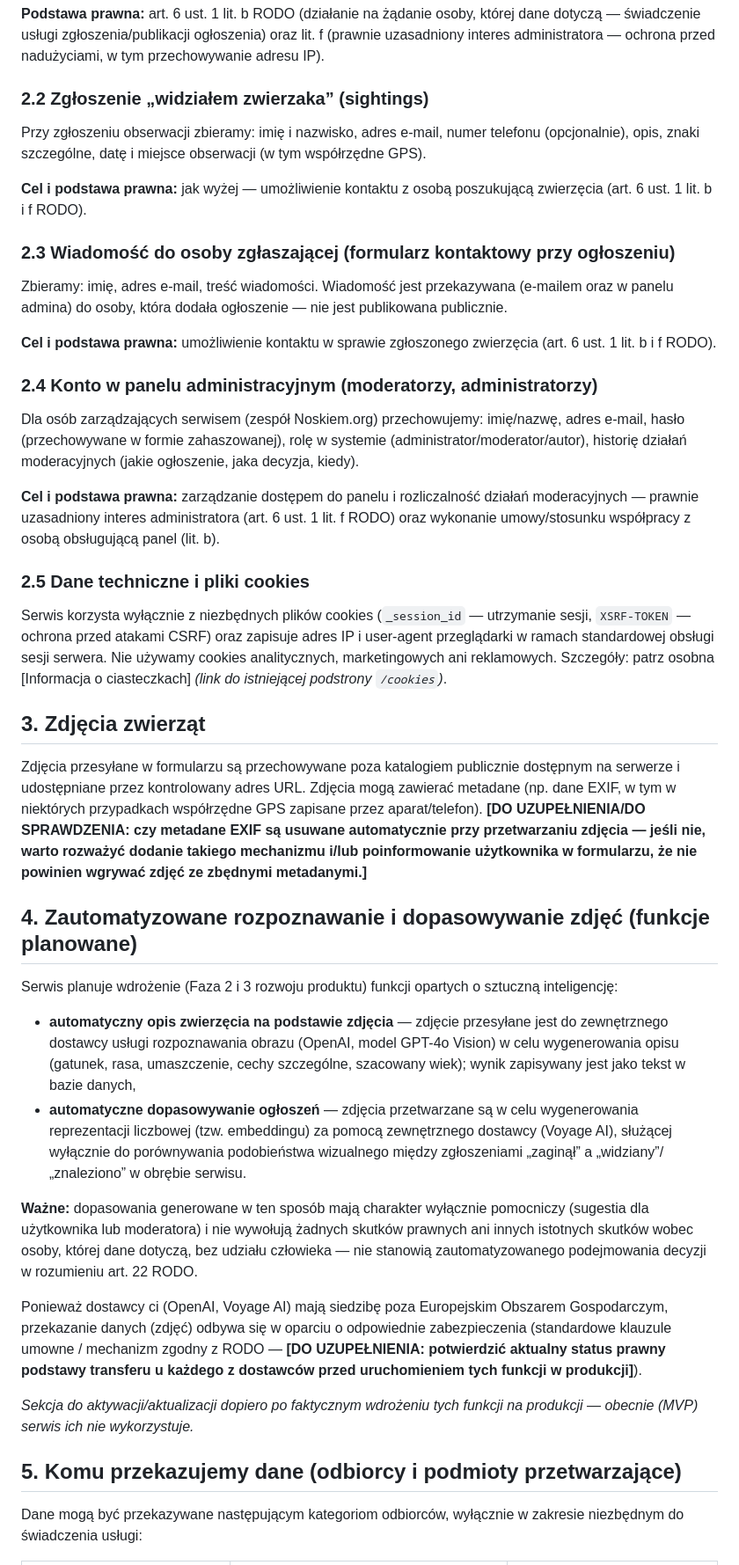
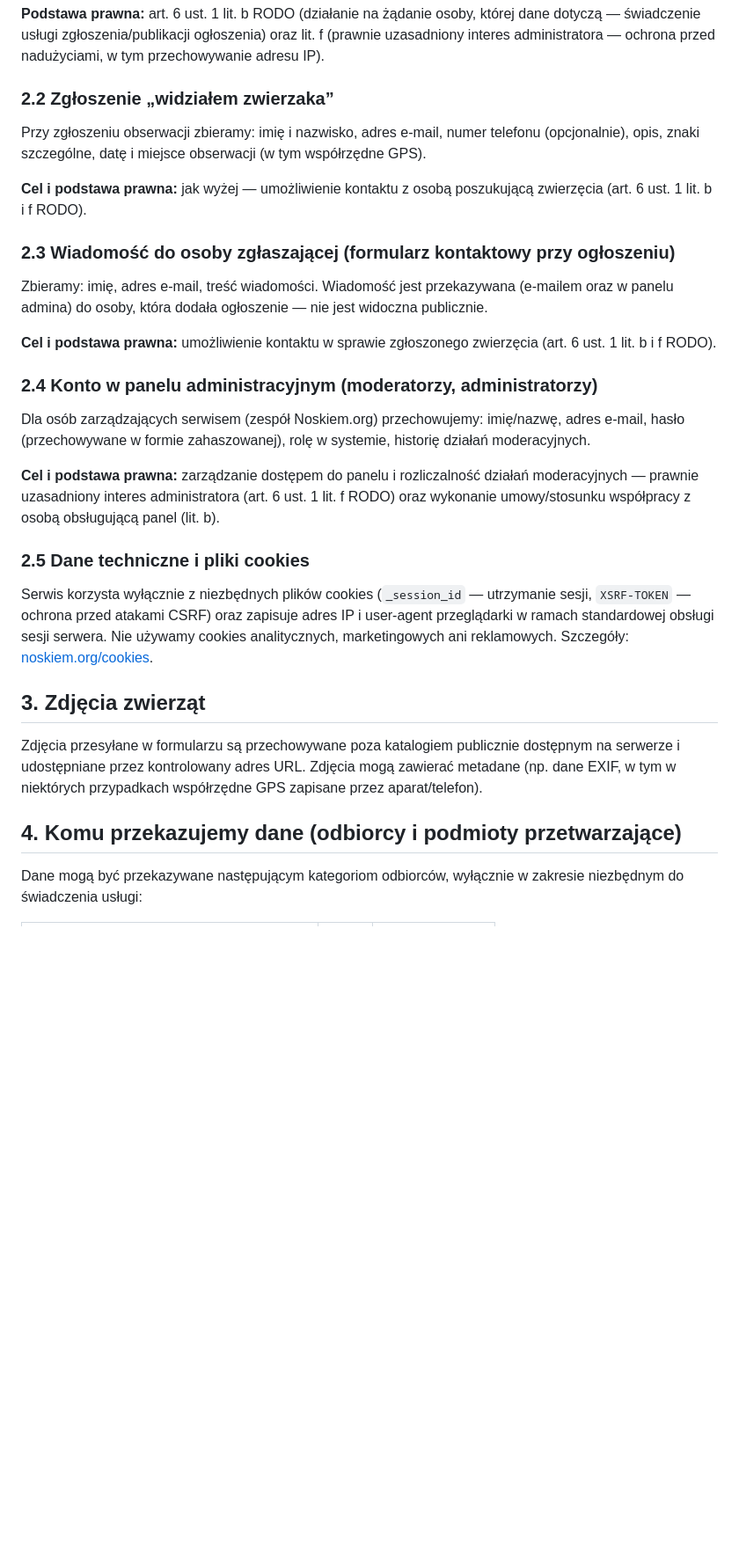
Before and after one commit to SlawekKania19/Noskiem, a Markdown page: docs/polityka-prywatnosci.md, the part around one of its changes. Shown at 88% size. Drawn GitHub-style; blank space fills up the shorter version.

Commit message:
Update privacy policy document with administrator details and clarify data processing practices

```diff
--- a/docs/polityka-prywatnosci.md
+++ b/docs/polityka-prywatnosci.md
@@ -33,7 +36,7 @@ Przy dodawaniu ogłoszenia zbieramy:
 
 **Podstawa prawna:** art. 6 ust. 1 lit. b RODO (działanie na żądanie osoby, której dane dotyczą — świadczenie usługi zgłoszenia/publikacji ogłoszenia) oraz lit. f (prawnie uzasadniony interes administratora — ochrona przed nadużyciami, w tym przechowywanie adresu IP).
 
-### 2.2 Zgłoszenie „widziałem zwierzaka” (sightings)
+### 2.2 Zgłoszenie „widziałem zwierzaka”
 
 Przy zgłoszeniu obserwacji zbieramy: imię i nazwisko, adres e-mail, numer telefonu (opcjonalnie), opis, znaki szczególne, datę i miejsce obserwacji (w tym współrzędne GPS).
 
@@ -41,38 +44,25 @@ Przy zgłoszeniu obserwacji zbieramy: imię i nazwisko, adres e-mail, numer tele
 
 ### 2.3 Wiadomość do osoby zgłaszającej (formularz kontaktowy przy ogłoszeniu)
 
-Zbieramy: imię, adres e-mail, treść wiadomości. Wiadomość jest przekazywana (e-mailem oraz w panelu admina) do osoby, która dodała ogłoszenie — nie jest publikowana publicznie.
+Zbieramy: imię, adres e-mail, treść wiadomości. Wiadomość jest przekazywana (e-mailem oraz w panelu admina) do osoby, która dodała ogłoszenie — nie jest widoczna publicznie.
 
 **Cel i podstawa prawna:** umożliwienie kontaktu w sprawie zgłoszonego zwierzęcia (art. 6 ust. 1 lit. b i f RODO).
 
 ### 2.4 Konto w panelu administracyjnym (moderatorzy, administratorzy)
 
-Dla osób zarządzających serwisem (zespół Noskiem.org) przechowujemy: imię/nazwę, adres e-mail, hasło (przechowywane w formie zahaszowanej), rolę w systemie (administrator/moderator/autor), historię działań moderacyjnych (jakie ogłoszenie, jaka decyzja, kiedy).
+Dla osób zarządzających serwisem (zespół Noskiem.org) przechowujemy: imię/nazwę, adres e-mail, hasło (przechowywane w formie zahaszowanej), rolę w systemie, historię działań moderacyjnych.
 
 **Cel i podstawa prawna:** zarządzanie dostępem do panelu i rozliczalność działań moderacyjnych — prawnie uzasadniony interes administratora (art. 6 ust. 1 lit. f RODO) oraz wykonanie umowy/stosunku współpracy z osobą obsługującą panel (lit. b).
 
 ### 2.5 Dane techniczne i pliki cookies
 
-Serwis korzysta wyłącznie z niezbędnych plików cookies (`_session_id` — utrzymanie sesji, `XSRF-TOKEN` — ochrona przed atakami CSRF) oraz zapisuje adres IP i user-agent przeglądarki w ramach standardowej obsługi sesji serwera. Nie używamy cookies analitycznych, marketingowych ani reklamowych. Szczegóły: patrz osobna [Informacja o ciasteczkach] *(link do istniejącej podstrony `/cookies`)*.
+Serwis korzysta wyłącznie z niezbędnych plików cookies (`_session_id` — utrzymanie sesji, `XSRF-TOKEN` — ochrona przed atakami CSRF) oraz zapisuje adres IP i user-agent przeglądarki w ramach standardowej obsługi sesji serwera. Nie używamy cookies analitycznych, marketingowych ani reklamowych. Szczegóły: [noskiem.org/cookies](noskiem.org/cookies).
 
 ## 3. Zdjęcia zwierząt
 
-Zdjęcia przesyłane w formularzu są przechowywane poza katalogiem publicznie dostępnym na serwerze i udostępniane przez kontrolowany adres URL. Zdjęcia mogą zawierać metadane (np. dane EXIF, w tym w niektórych przypadkach współrzędne GPS zapisane przez aparat/telefon). **[DO UZUPEŁNIENIA/DO SPRAWDZENIA: czy metadane EXIF są usuwane automatycznie przy przetwarzaniu zdjęcia — jeśli nie, warto rozważyć dodanie takiego mechanizmu i/lub poinformowanie użytkownika w formularzu, że nie powinien wgrywać zdjęć ze zbędnymi metadanymi.]**
+Zdjęcia przesyłane w formularzu są przechowywane poza katalogiem publicznie dostępnym na serwerze i udostępniane przez kontrolowany adres URL. Zdjęcia mogą zawierać metadane (np. dane EXIF, w tym w niektórych przypadkach współrzędne GPS zapisane przez aparat/telefon).
 
-## 4. Zautomatyzowane rozpoznawanie i dopasowywanie zdjęć (funkcje planowane)
-
-Serwis planuje wdrożenie (Faza 2 i 3 rozwoju produktu) funkcji opartych o sztuczną inteligencję:
-
-- **automatyczny opis zwierzęcia na podstawie zdjęcia** — zdjęcie przesyłane jest do zewnętrznego dostawcy usługi rozpoznawania obrazu (OpenAI, model GPT-4o Vision) w celu wygenerowania opisu (gatunek, rasa, umaszczenie, cechy szczególne, szacowany wiek); wynik zapisywany jest jako tekst w bazie danych,
-- **automatyczne dopasowywanie ogłoszeń** — zdjęcia przetwarzane są w celu wygenerowania reprezentacji liczbowej (tzw. embeddingu) za pomocą zewnętrznego dostawcy (Voyage AI), służącej wyłącznie do porównywania podobieństwa wizualnego między zgłoszeniami „zaginął” a „widziany”/„znaleziono” w obrębie serwisu.
-
-**Ważne:** dopasowania generowane w ten sposób mają charakter wyłącznie pomocniczy (sugestia dla użytkownika lub moderatora) i nie wywołują żadnych skutków prawnych ani innych istotnych skutków wobec osoby, której dane dotyczą, bez udziału człowieka — nie stanowią zautomatyzowanego podejmowania decyzji w rozumieniu art. 22 RODO.
-
-Ponieważ dostawcy ci (OpenAI, Voyage AI) mają siedzibę poza Europejskim Obszarem Gospodarczym, przekazanie danych (zdjęć) odbywa się w oparciu o odpowiednie zabezpieczenia (standardowe klauzule umowne / mechanizm zgodny z RODO — **[DO UZUPEŁNIENIA: potwierdzić aktualny status prawny podstawy transferu u każdego z dostawców przed uruchomieniem tych funkcji w produkcji]**).
-
-*Sekcja do aktywacji/aktualizacji dopiero po faktycznym wdrożeniu tych funkcji na produkcji — obecnie (MVP) serwis ich nie wykorzystuje.*
-
-## 5. Komu przekazujemy dane (odbiorcy i podmioty przetwarzające)
+## 4. Komu przekazujemy dane (odbiorcy i podmioty przetwarzające)
 
 Dane mogą być przekazywane następującym kategoriom odbiorców, wyłącznie w zakresie niezbędnym do świadczenia usługi:
 
```
Also changed, not shown: other parts of docs/polityka-prywatnosci.md (+26 -39 lines).
